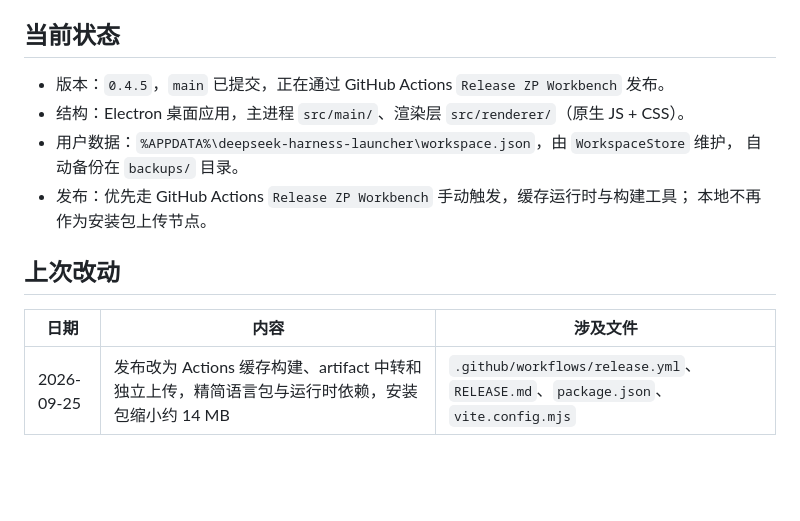
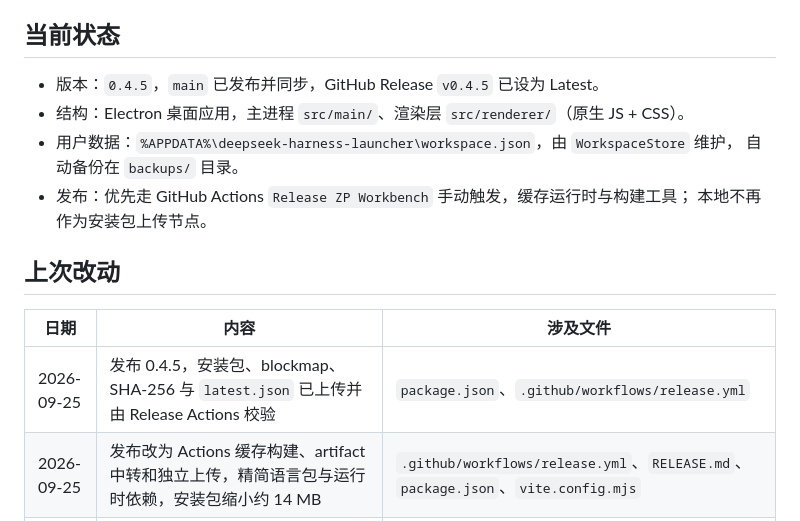
Before and after one commit to yuxhipeng-hub/zp-workstation, a Markdown page: docs/HANDOFF.md, the part around the change. Rendered like a GitHub page; blank space fills up the shorter version.

Commit message:
docs: mark ZP Workbench 0.4.5 released

```diff
--- a/docs/HANDOFF.md
+++ b/docs/HANDOFF.md
@@ -5,7 +5,7 @@
 
 ## 当前状态
 
-- 版本：`0.4.5`，`main` 已提交，正在通过 GitHub Actions `Release ZP Workbench` 发布。
+- 版本：`0.4.5`，`main` 已发布并同步，GitHub Release `v0.4.5` 已设为 Latest。
 - 结构：Electron 桌面应用，主进程 `src/main/`、渲染层 `src/renderer/`（原生 JS + CSS）。
 - 用户数据：`%APPDATA%\deepseek-harness-launcher\workspace.json`，由 `WorkspaceStore` 维护，
   自动备份在 `backups/` 目录。
@@ -16,6 +16,7 @@
 
 | 日期       | 内容                                                                                           | 涉及文件                                                                                      |
 | ---------- | ---------------------------------------------------------------------------------------------- | --------------------------------------------------------------------------------------------- |
+| 2026-09-25 | 发布 0.4.5，安装包、blockmap、SHA-256 与 `latest.json` 已上传并由 Release Actions 校验         | `package.json`、`.github/workflows/release.yml`                                               |
 | 2026-09-25 | 发布改为 Actions 缓存构建、artifact 中转和独立上传，精简语言包与运行时依赖，安装包缩小约 14 MB | `.github/workflows/release.yml`、`RELEASE.md`、`package.json`、`vite.config.mjs`              |
 | 2026-09-25 | 工具台按工程、办公、其他、娱乐分组，工程软件优先展示且搜索支持类别筛选                         | `src/main/app-host-manager.cjs`、`src/renderer/main.js`、`src/renderer/ui-refresh.css`        |
 | 2026-09-25 | 工具台产品化：手动添加/移除应用、适配等级标识、简化首页状态和运行会话入口                      | `src/main/app-host-manager.cjs`、`src/renderer/main.js`、`src/renderer/ui-refresh.css`        |
```
